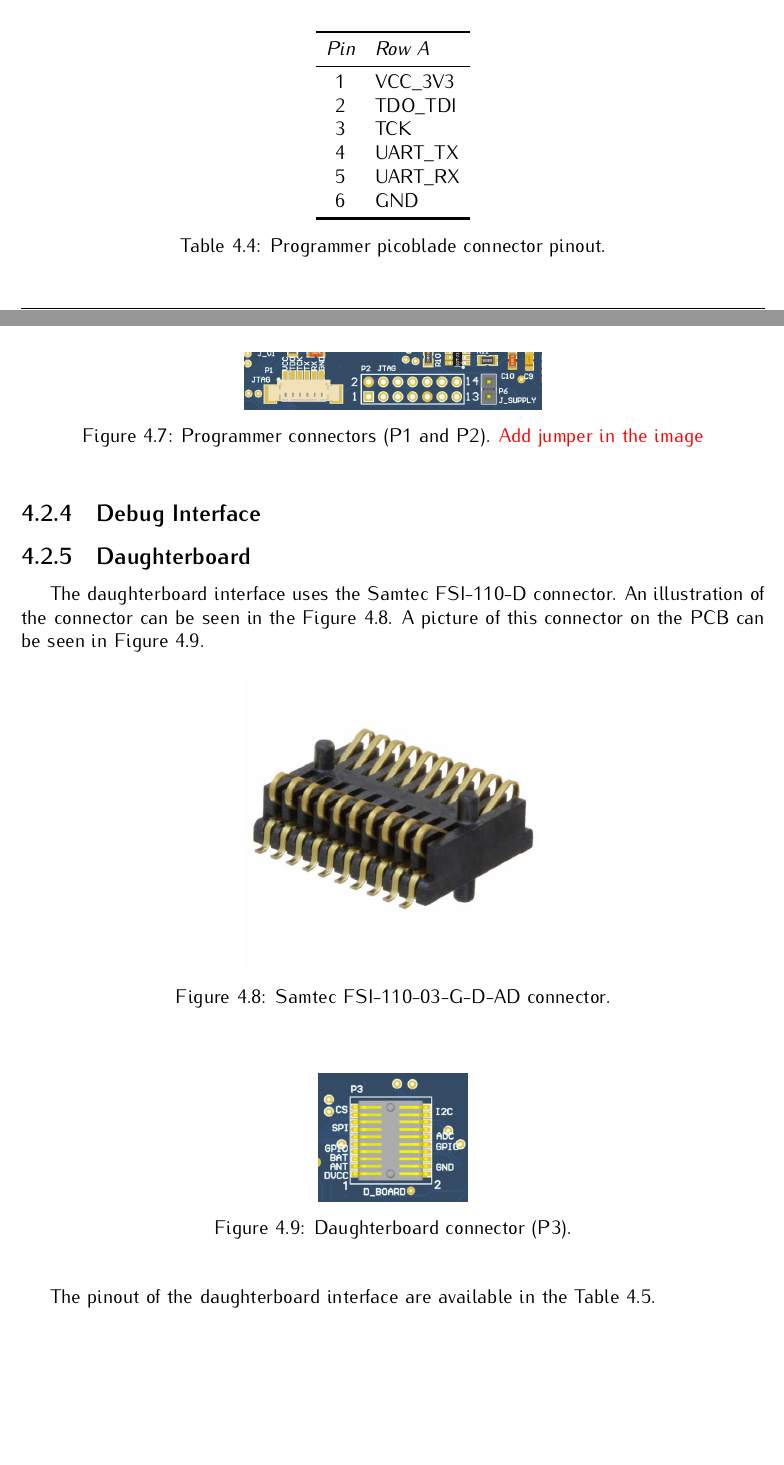
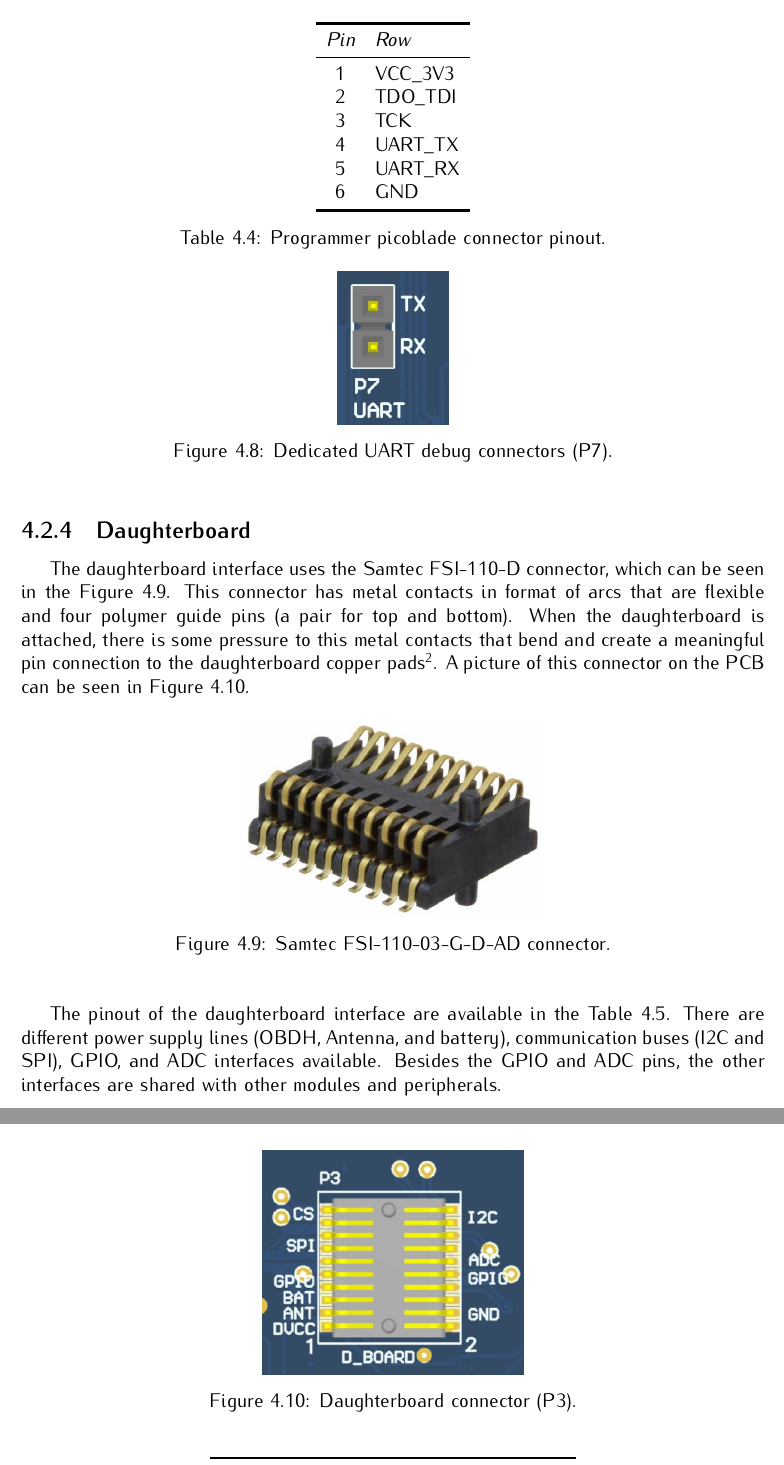
Before and after one commit to spacelab-ufsc/obdh2, a LaTeX book (doc/main.tex, which reads doc/chapters/hardware.tex): two parts of pages 21 and 22 of 39 before the commit and two parts of pages 22 and 23 of 41 after it, joined at a grey line, cut so that both start at the same text, the shorter picture padded with empty space. Compiled offline with pdfLaTeX.

Commit message:
doc: hardware: Adding daughterboard connector description #190

```diff
--- a/doc/chapters/hardware.tex
+++ b/doc/chapters/hardware.tex
@@ -176,7 +184,7 @@ The interface with the microcontroller programmer is performed through external
     \centering
     \begin{tabular}{cllll}
         \toprule[1.5pt]
-        \textit{Pin} & \textit{Row A} \\
+        \textit{Pin} & \textit{Row} \\
         \midrule
         1            & VCC\_3V3       \\
         2            & TDO\_TDI       \\
@@ -192,19 +200,15 @@ The interface with the microcontroller programmer is performed through external
 
 \begin{figure}[!ht]
     \begin{center}
-        \includegraphics[width=0.4\textwidth]{figures/jtag-connector.png}
-        \caption{Programmer connectors (P1 and P2). \textcolor{red}{Add jumper in the image}}
-        \label{fig:jtag-connectors}
+        \includegraphics[width=0.15\textwidth]{figures/p7-connector.png}
+        \caption{Dedicated UART debug connectors (P7).}
+        \label{fig:uart-debug-connector}
     \end{center}
 \end{figure}
 
-\subsection{Debug Interface}
-
-
-
 \subsection{Daughterboard}
 
-The daughterboard interface uses the Samtec FSI-110-D connector. An illustration of the connector can be seen in the \autoref{fig:samtec-connector}. A picture of this connector on the PCB can be seen in \autoref{fig:daughterboard-connector}.
+The daughterboard interface uses the Samtec FSI-110-D connector, which can be seen in the \autoref{fig:samtec-connector}. This connector has metal contacts in format of arcs that are flexible and four polymer guide pins (a pair for top and bottom). When the daughterboard is attached, there is some pressure to this metal contacts that bend and create a meaningful pin connection to the daughterboard copper pads\footnote{These daughterboard pads are similar to the ones used as footprint in the OBDH, despite a slightly bigger size.}. A picture of this connector on the PCB can be seen in \autoref{fig:daughterboard-connector}.
 
 \begin{figure}[!ht]
     \begin{center}
@@ -216,13 +220,13 @@ The daughterboard interface uses the Samtec FSI-110-D connector. An illustration
 
 \begin{figure}[!ht]
     \begin{center}
-        \includegraphics[width=0.2\textwidth]{figures/p3-connector.png}
+        \includegraphics[width=0.35\textwidth]{figures/p3-connector.png}
         \caption{Daughterboard connector (P3).}
         \label{fig:daughterboard-connector}
     \end{center}
 \end{figure}
 
-The pinout of the daughterboard interface are available in the \autoref{tab:daugtherboard-connector-pins}.
+The pinout of the daughterboard interface are available in the \autoref{tab:daugtherboard-connector-pins}. There are different power supply lines (OBDH, Antenna, and battery), communication buses (I2C and SPI), GPIO, and ADC interfaces available. Besides the GPIO and ADC pins, the other interfaces are shared with other modules and peripherals.
 
 \begin{table}[!h]
     \centering
@@ -256,2 +260,4 @@ The recommended shape and size of the daughterboard can be seen in the \autoref{
         \caption{Recommended shape and size of the daughterboard.}
         \label{fig:daughterboard-size}
+    \end{center}
+\end{figure}
```
Also changed, not shown: doc/figures/daughterboard-integration.png (renamed from doc/figures/daughterboard_integration.png), doc/figures/samtec_fsi-110-03-g-d-ad.jpeg, doc/chapters/hardware.tex (26 more changed lines).
